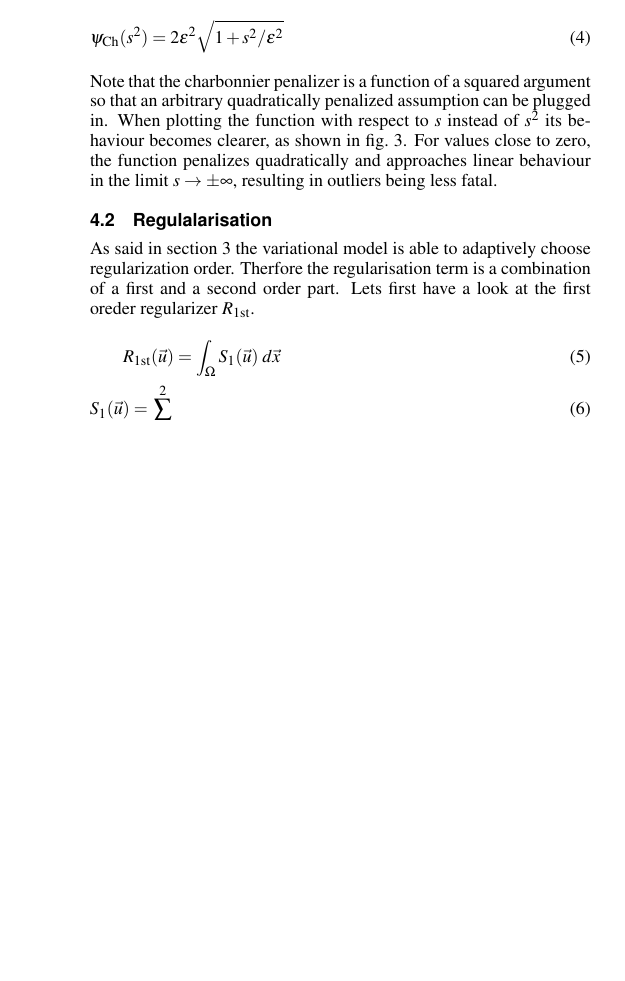
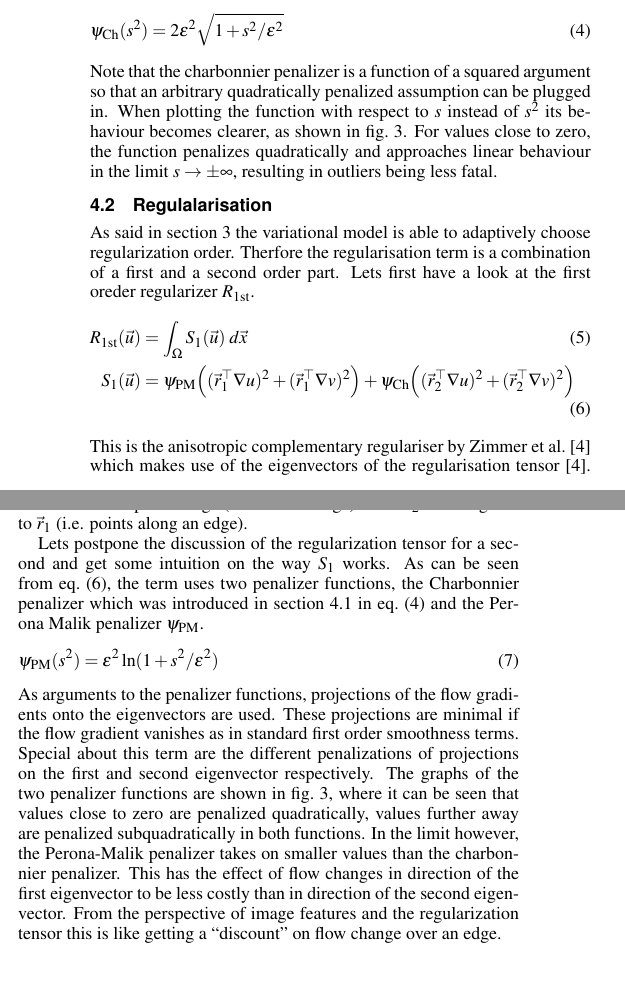
Before and after one commit to hageldave/Tex, a LaTeX document (seminar_vof/paper/paper.tex): part of one column of page 2 of 4 before the commit and two parts of the columns of page 2 of 4 after it, the two joined at a grey line, cut so that both start at the same text, the shorter picture padded with empty space. Compiled offline with pdfLaTeX.

Commit message:
1st order reg intuition

```diff
--- a/seminar_vof/paper/paper.tex
+++ b/seminar_vof/paper/paper.tex
@@ -235,11 +235,28 @@ Therfore the regularisation term is a combination of a first and a second order
 Lets first have a look at the first oreder regularizer $\Rfirst$.
 \begin{flalign}
 \Rfirst(\flow) &= \int_\Omega S_1(\flow)\;d\x&&
-\\
-S_1(\flow) = \sum_{l=1}^2
+\\\label{eq:S1}
+S_1(\flow) &= \peronamalik\Big((\ev_1\T\nabla u)^2+(\ev_1\T\nabla v)^2\Big)
++ \charbonnier\Big((\ev_2\T\nabla u)^2+(\ev_2\T\nabla v)^2\Big)&&
 \end{flalign}
+This is the anisotropic complementary regulariser by Zimmer~et~al.~\cite{opticflowinharmony} which makes use of the eigenvectors of the regularisation tensor \cite{opticflowinharmony}.
+The regularization tensor is a generalization of the structure tensor \cite{maxanisotropy} for arbitrary image features.
+In short, it summarizes gradient information within a neighborhood of a pixel.
+The eigenvector $\ev_1$ points in the direction of steepest change (i.e. over an edge) while $\ev_2$ is orthogonal to $\ev_1$ (i.e. points along an edge).
 
-
+Lets postpone the discussion of the regularization tensor for a second and get some intuition on the way $S_1$ works.
+As can be seen from \cref{eq:S1}, the term uses two penalizer functions, the Charbonnier penalizer which was introduced in \cref{sec:dataterm} in \cref{eq:charbonnier} and the Perona~Malik penalizer $\peronamalik$.
+\begin{flalign}\label{eq:peronamalik}
+\peronamalik(s^2) &= \epsilon^2\ln(1+s^2/\epsilon^2)&&
+\end{flalign}
+As arguments to the penalizer functions, projections of the flow gradients onto the eigenvectors are used.
+These projections are minimal if the flow gradient vanishes as in standard first order smoothness terms.
+Special about this term are the different penalizations of projections on the first and second eigenvector respectively.
+The graphs of the two penalizer functions are shown in \cref{fig:penalizers}, where it can be seen that values close
+to zero are penalized quadratically, values further away are penalized subquadratically in both functions.
+In the limit however, the Perona-Malik penalizer takes on smaller values than the charbonnier penalizer.
+This has the effect of flow changes in direction of the first eigenvector to be less costly than in direction of the second eigenvector.
+From the perspective of image features and the regularization tensor this is like getting a \enquote{discount} on flow change over an edge.
 \begin{figure}[htb]
 \centering
 \begin{subfigure}{0.49\linewidth}
@@ -257,6 +274,11 @@ Right is Perona Malik \cref{eq:peronamalik} with $\epsilon=1$ and asymptotic equ
 }
 \label{fig:penalizers}
 \end{figure}
+
+To continue the discussion of the regularization tensor, lets state its definition first.
+\begin{flalign}
+S_\Phi(\x) = \bigintsss \omega(\tau)\Mat{\Phi_x(\x-\tau)^2 && \Phi_x(\x-\tau)\Phi_y(\x-\tau)\\\Phi_x(\x-\tau)\Phi_y(\x-\tau) && \Phi_y(\x-\tau)^2} \;d\tau
+\end{flalign}
 
 
 \section{Exposition}
```
Also changed, not shown: seminar_vof/paper/literatur.bib (+37 -0 lines), seminar_vof/paper/paper.tex (2 more changed lines).
